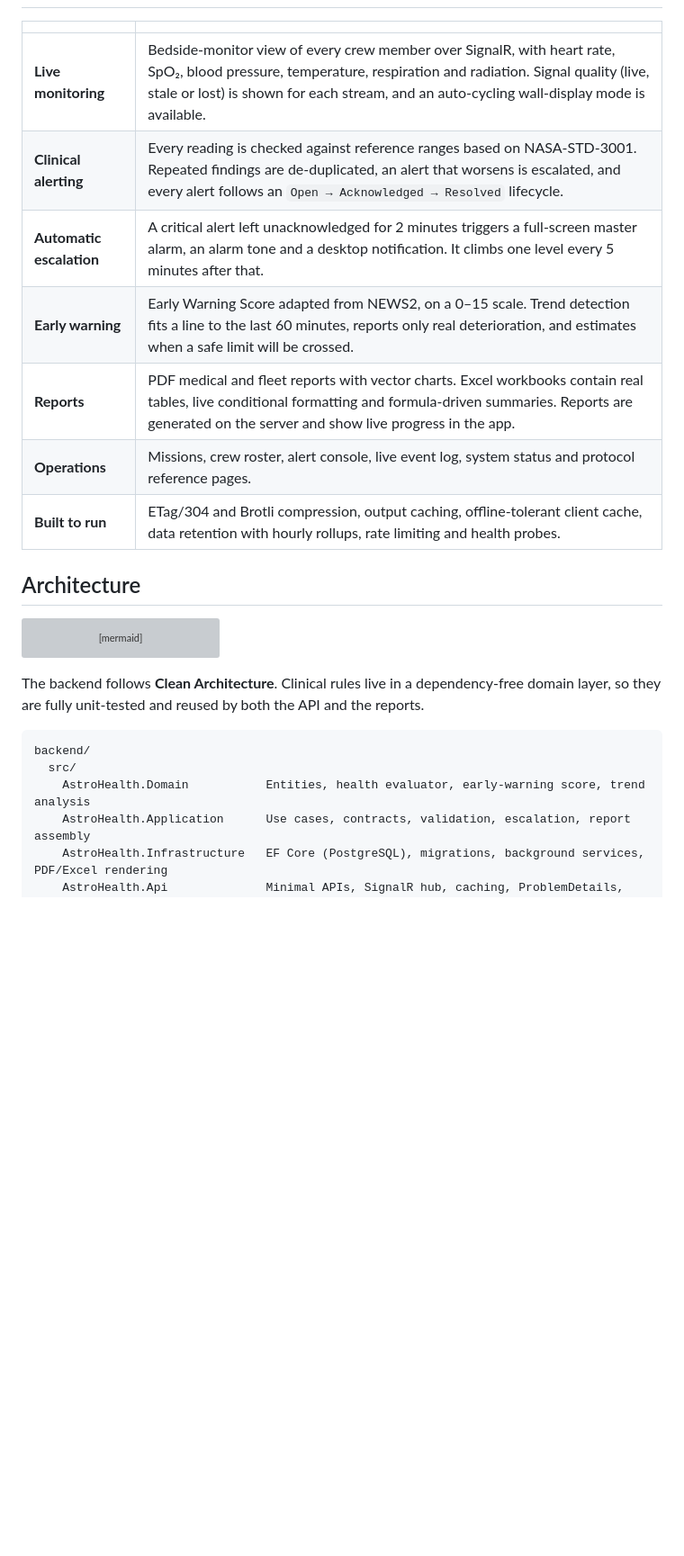
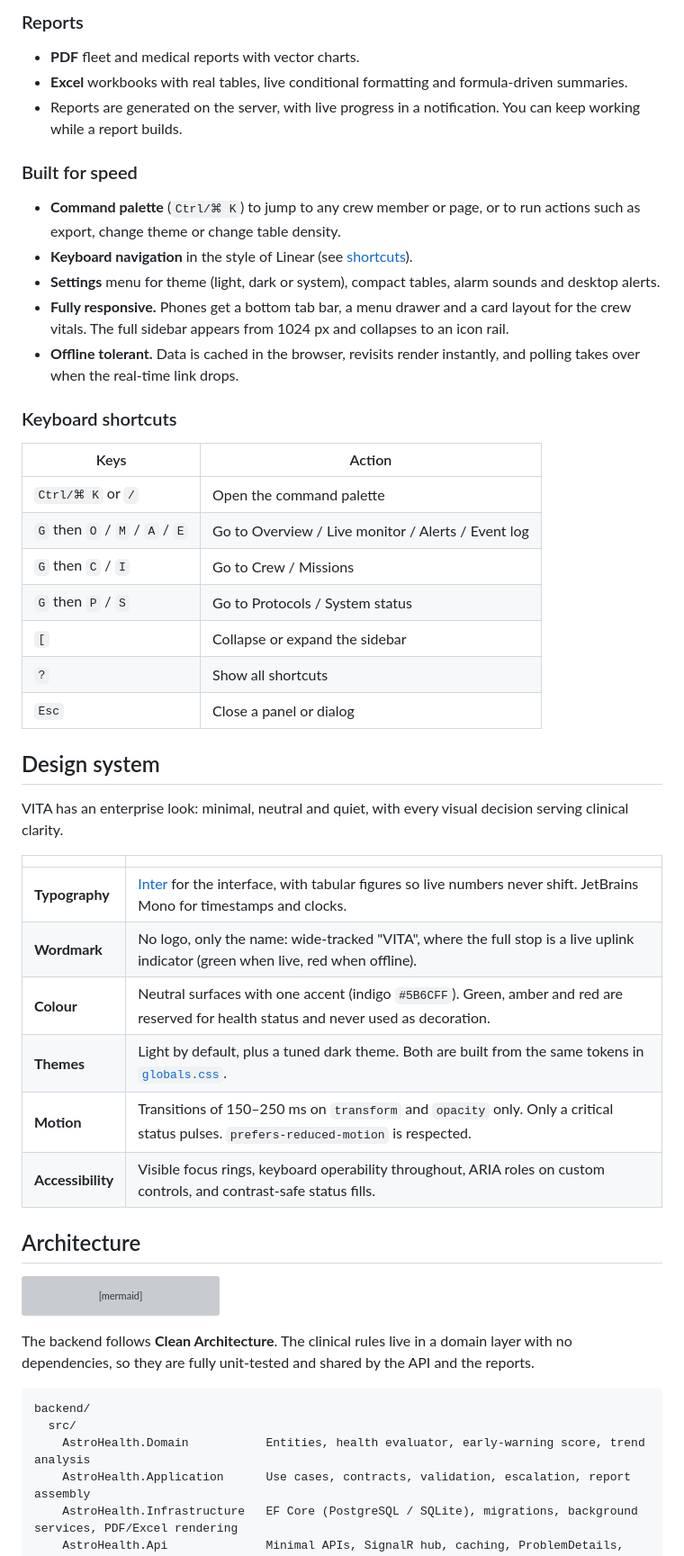
Before and after one commit to Nav33dCodes/vita-astronaut-health-monitor, a Markdown page: README.md, the part around one of its changes. Shown at 90% size. GitHub-like rendering; blank space fills up the shorter version; grey boxes are pictures that could not be loaded.

````diff
--- a/README.md
+++ b/README.md
@@ -40,12 +86,39 @@ VITA is a mission-control style platform that streams every astronaut's vitals i
+### Reports
+- **PDF** fleet and medical reports with vector charts.
+- **Excel** workbooks with real tables, live conditional formatting and formula-driven summaries.
+- Reports are generated on the server, with live progress in a notification. You can keep working while a report builds.
+
+### Built for speed
+- **Command palette** (`Ctrl/⌘ K`) to jump to any crew member or page, or to run actions such as export, change theme or change table density.
+- **Keyboard navigation** in the style of Linear (see [shortcuts](#keyboard-shortcuts)).
+- **Settings** menu for theme (light, dark or system), compact tables, alarm sounds and desktop alerts.
+- **Fully responsive.** Phones get a bottom tab bar, a menu drawer and a card layout for the crew vitals. The full sidebar appears from 1024 px and collapses to an icon rail.
+- **Offline tolerant.** Data is cached in the browser, revisits render instantly, and polling takes over when the real-time link drops.
+
+### Keyboard shortcuts
+
+| Keys | Action |
+|---|---|
+| `Ctrl/⌘ K` or `/` | Open the command palette |
+| `G` then `O` / `M` / `A` / `E` | Go to Overview / Live monitor / Alerts / Event log |
+| `G` then `C` / `I` | Go to Crew / Missions |
+| `G` then `P` / `S` | Go to Protocols / System status |
+| `[` | Collapse or expand the sidebar |
+| `?` | Show all shortcuts |
+| `Esc` | Close a panel or dialog |
+
+## Design system
+
+VITA has an enterprise look: minimal, neutral and quiet, with every visual decision serving clinical clarity.
+
 | | |
 |---|---|
-| **Live monitoring** | Bedside-monitor view of every crew member over SignalR, with heart rate, SpO₂, blood pressure, temperature, respiration and radiation. Signal quality (live, stale or lost) is shown for each stream, and an auto-cycling wall-display mode is available. |
-| **Clinical alerting** | Every reading is checked against reference ranges based on NASA-STD-3001. Repeated findings are de-duplicated, an alert that worsens is escalated, and every alert follows an `Open → Acknowledged → Resolved` lifecycle. |
-| **Automatic escalation** | A critical alert left unacknowledged for 2 minutes triggers a full-screen master alarm, an alarm tone and a desktop notification. It climbs one level every 5 minutes after that. |
-| **Early warning** | Early Warning Score adapted from NEWS2, on a 0–15 scale. Trend detection fits a line to the last 60 minutes, reports only real deterioration, and estimates when a safe limit will be crossed. |
-| **Reports** | PDF medical and fleet reports with vector charts. Excel workbooks contain real tables, live conditional formatting and formula-driven summaries. Reports are generated on the server and show live progress in the app. |
-| **Operations** | Missions, crew roster, alert console, live event log, system status and protocol reference pages. |
-| **Built to run** | ETag/304 and Brotli compression, output caching, offline-tolerant client cache, data retention with hourly rollups, rate limiting and health probes. |
+| **Typography** | [Inter](https://rsms.me/inter/) for the interface, with tabular figures so live numbers never shift. JetBrains Mono for timestamps and clocks. |
+| **Wordmark** | No logo, only the name: wide-tracked "VITA", where the full stop is a live uplink indicator (green when live, red when offline). |
+| **Colour** | Neutral surfaces with one accent (indigo `#5B6CFF`). Green, amber and red are reserved for health status and never used as decoration. |
+| **Themes** | Light by default, plus a tuned dark theme. Both are built from the same tokens in [`globals.css`](frontend/src/app/globals.css). |
+| **Motion** | Transitions of 150–250 ms on `transform` and `opacity` only. Only a critical status pulses. `prefers-reduced-motion` is respected. |
+| **Accessibility** | Visible focus rings, keyboard operability throughout, ARIA roles on custom controls, and contrast-safe status fills. |
 
 ## Architecture
 
@@ -63,12 +136,12 @@ flowchart LR
     API --> R[PDF / Excel<br/>report engine]
 ```
 
-The backend follows **Clean Architecture**. Clinical rules live in a dependency-free domain layer, so they are fully unit-tested and reused by both the API and the reports.
+The backend follows **Clean Architecture**. The clinical rules live in a domain layer with no dependencies, so they are fully unit-tested and shared by the API and the reports.
 
 ```
 backend/
   src/
     AstroHealth.Domain           Entities, health evaluator, early-warning score, trend analysis
     AstroHealth.Application      Use cases, contracts, validation, escalation, report assembly
-    AstroHealth.Infrastructure   EF Core (PostgreSQL), migrations, background services, PDF/Excel rendering
+    AstroHealth.Infrastructure   EF Core (PostgreSQL / SQLite), migrations, background services, PDF/Excel rendering
     AstroHealth.Api              Minimal APIs, SignalR hub, caching, ProblemDetails, rate limiting
````
Also changed, not shown: other parts of README.md (+96 -22 lines), docs/screenshots/live-monitor.png (added), docs/screenshots/overview-dark.png (added), docs/screenshots/overview-light.png (added).
